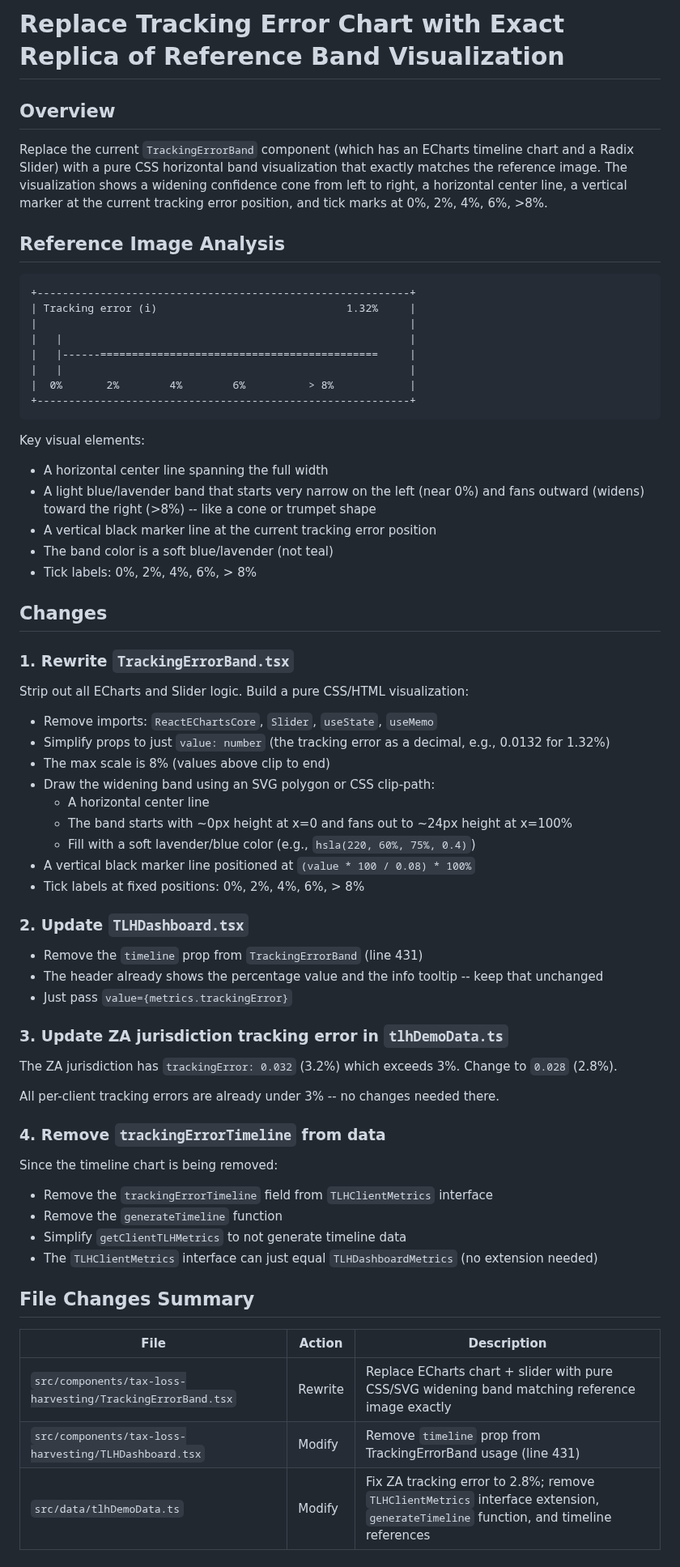
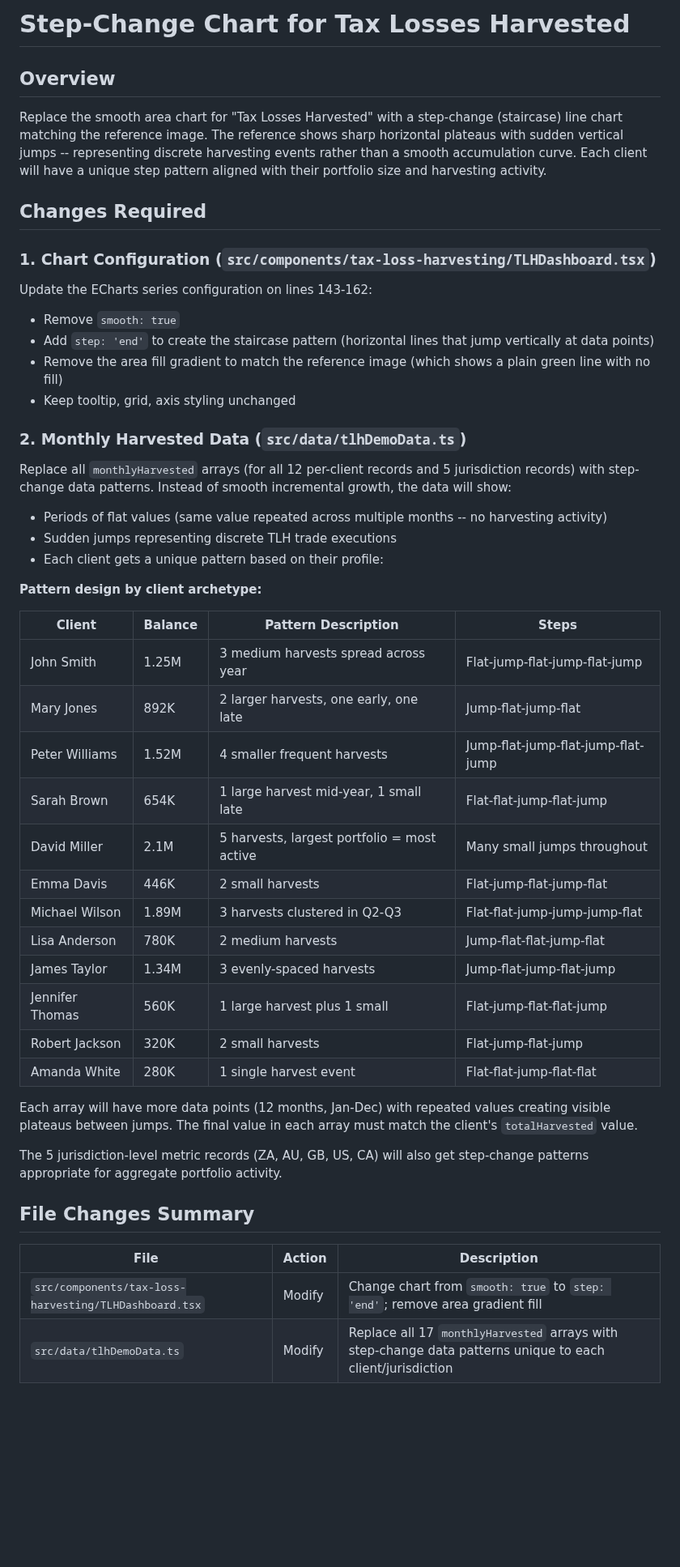
Before and after one commit to AgileWorksZA/vantage-advisor-hub-d27a9099, a Markdown page: .lovable/plan.md, the part around one of its changes. Shown at 81% size. Rendered like a GitHub page; blank space fills up the shorter version.

Commit message:
Updated plan file
Edited UI in Lovable

````diff
--- a/.lovable/plan.md
+++ b/.lovable/plan.md
@@ -1,72 +1,53 @@
 
 
-# Replace Tracking Error Chart with Exact Replica of Reference Band Visualization
+# Step-Change Chart for Tax Losses Harvested
 
 ## Overview
 
-Replace the current `TrackingErrorBand` component (which has an ECharts timeline chart and a Radix Slider) with a pure CSS horizontal band visualization that exactly matches the reference image. The visualization shows a widening confidence cone from left to right, a horizontal center line, a vertical marker at the current tracking error position, and tick marks at 0%, 2%, 4%, 6%, >8%.
+Replace the smooth area chart for "Tax Losses Harvested" with a step-change (staircase) line chart matching the reference image. The reference shows sharp horizontal plateaus with sudden vertical jumps -- representing discrete harvesting events rather than a smooth accumulation curve. Each client will have a unique step pattern aligned with their portfolio size and harvesting activity.
 
-## Reference Image Analysis
+## Changes Required
 
-```text
-+-----------------------------------------------------------+
-| Tracking error (i)                              1.32%     |
-|                                                           |
-|   |                                                       |
-|   |------============================================     |
-|   |                                                       |
-|  0%       2%        4%        6%          > 8%            |
-+-----------------------------------------------------------+
-```
+### 1. Chart Configuration (`src/components/tax-loss-harvesting/TLHDashboard.tsx`)
 
-Key visual elements:
-- A horizontal center line spanning the full width
-- A light blue/lavender band that starts very narrow on the left (near 0%) and fans outward (widens) toward the right (>8%) -- like a cone or trumpet shape
-- A vertical black marker line at the current tracking error position
-- The band color is a soft blue/lavender (not teal)
-- Tick labels: 0%, 2%, 4%, 6%, > 8%
+Update the ECharts series configuration on lines 143-162:
+- Remove `smooth: true`
+- Add `step: 'end'` to create the staircase pattern (horizontal lines that jump vertically at data points)
+- Remove the area fill gradient to match the reference image (which shows a plain green line with no fill)
+- Keep tooltip, grid, axis styling unchanged
 
-## Changes
+### 2. Monthly Harvested Data (`src/data/tlhDemoData.ts`)
 
-### 1. Rewrite `TrackingErrorBand.tsx`
+Replace all `monthlyHarvested` arrays (for all 12 per-client records and 5 jurisdiction records) with step-change data patterns. Instead of smooth incremental growth, the data will show:
+- Periods of flat values (same value repeated across multiple months -- no harvesting activity)
+- Sudden jumps representing discrete TLH trade executions
+- Each client gets a unique pattern based on their profile:
 
-Strip out all ECharts and Slider logic. Build a pure CSS/HTML visualization:
+**Pattern design by client archetype:**
 
-- Remove imports: `ReactEChartsCore`, `Slider`, `useState`, `useMemo`
-- Simplify props to just `value: number` (the tracking error as a decimal, e.g., 0.0132 for 1.32%)
-- The max scale is 8% (values above clip to end)
-- Draw the widening band using an SVG polygon or CSS clip-path:
-  - A horizontal center line
-  - The band starts with ~0px height at x=0 and fans out to ~24px height at x=100%
-  - Fill with a soft lavender/blue color (e.g., `hsla(220, 60%, 75%, 0.4)`)
-- A vertical black marker line positioned at `(value * 100 / 0.08) * 100%`
-- Tick labels at fixed positions: 0%, 2%, 4%, 6%, > 8%
+| Client | Balance | Pattern Description | Steps |
+|--------|---------|-------------------|-------|
+| John Smith | 1.25M | 3 medium harvests spread across year | Flat-jump-flat-jump-flat-jump |
+| Mary Jones | 892K | 2 larger harvests, one early, one late | Jump-flat-jump-flat |
+| Peter Williams | 1.52M | 4 smaller frequent harvests | Jump-flat-jump-flat-jump-flat-jump |
+| Sarah Brown | 654K | 1 large harvest mid-year, 1 small late | Flat-flat-jump-flat-jump |
+| David Miller | 2.1M | 5 harvests, largest portfolio = most active | Many small jumps throughout |
+| Emma Davis | 446K | 2 small harvests | Flat-jump-flat-jump-flat |
+| Michael Wilson | 1.89M | 3 harvests clustered in Q2-Q3 | Flat-flat-jump-jump-jump-flat |
+| Lisa Anderson | 780K | 2 medium harvests | Jump-flat-flat-jump-flat |
+| James Taylor | 1.34M | 3 evenly-spaced harvests | Jump-flat-jump-flat-jump |
+| Jennifer Thomas | 560K | 1 large harvest plus 1 small | Flat-jump-flat-flat-jump |
+| Robert Jackson | 320K | 2 small harvests | Flat-jump-flat-jump |
+| Amanda White | 280K | 1 single harvest event | Flat-flat-jump-flat-flat |
 
-### 2. Update `TLHDashboard.tsx`
+Each array will have more data points (12 months, Jan-Dec) with repeated values creating visible plateaus between jumps. The final value in each array must match the client's `totalHarvested` value.
 
-- Remove the `timeline` prop from `TrackingErrorBand` (line 431)
-- The header already shows the percentage value and the info tooltip -- keep that unchanged
-- Just pass `value={metrics.trackingError}`
-
-### 3. Update ZA jurisdiction tracking error in `tlhDemoData.ts`
-
-The ZA jurisdiction has `trackingError: 0.032` (3.2%) which exceeds 3%. Change to `0.028` (2.8%).
-
-All per-client tracking errors are already under 3% -- no changes needed there.
-
-### 4. Remove `trackingErrorTimeline` from data
-
-Since the timeline chart is being removed:
-- Remove the `trackingErrorTimeline` field from `TLHClientMetrics` interface
-- Remove the `generateTimeline` function
-- Simplify `getClientTLHMetrics` to not generate timeline data
-- The `TLHClientMetrics` interface can just equal `TLHDashboardMetrics` (no extension needed)
+The 5 jurisdiction-level metric records (ZA, AU, GB, US, CA) will also get step-change patterns appropriate for aggregate portfolio activity.
 
 ## File Changes Summary
 
 | File | Action | Description |
 |------|--------|-------------|
-| `src/components/tax-loss-harvesting/TrackingErrorBand.tsx` | Rewrite | Replace ECharts chart + slider with pure CSS/SVG widening band matching reference image exactly |
-| `src/components/tax-loss-harvesting/TLHDashboard.tsx` | Modify | Remove `timeline` prop from TrackingErrorBand usage (line 431) |
-| `src/data/tlhDemoData.ts` | Modify | Fix ZA tracking error to 2.8%; remove `TLHClientMetrics` interface extension, `generateTimeline` function, and timeline references |
+| `src/components/tax-loss-harvesting/TLHDashboard.tsx` | Modify | Change chart from `smooth: true` to `step: 'end'`; remove area gradient fill |
+| `src/data/tlhDemoData.ts` | Modify | Replace all 17 `monthlyHarvested` arrays with step-change data patterns unique to each client/jurisdiction |
 
````
Also changed, not shown: other parts of .lovable/plan.md (+5 -13 lines).
